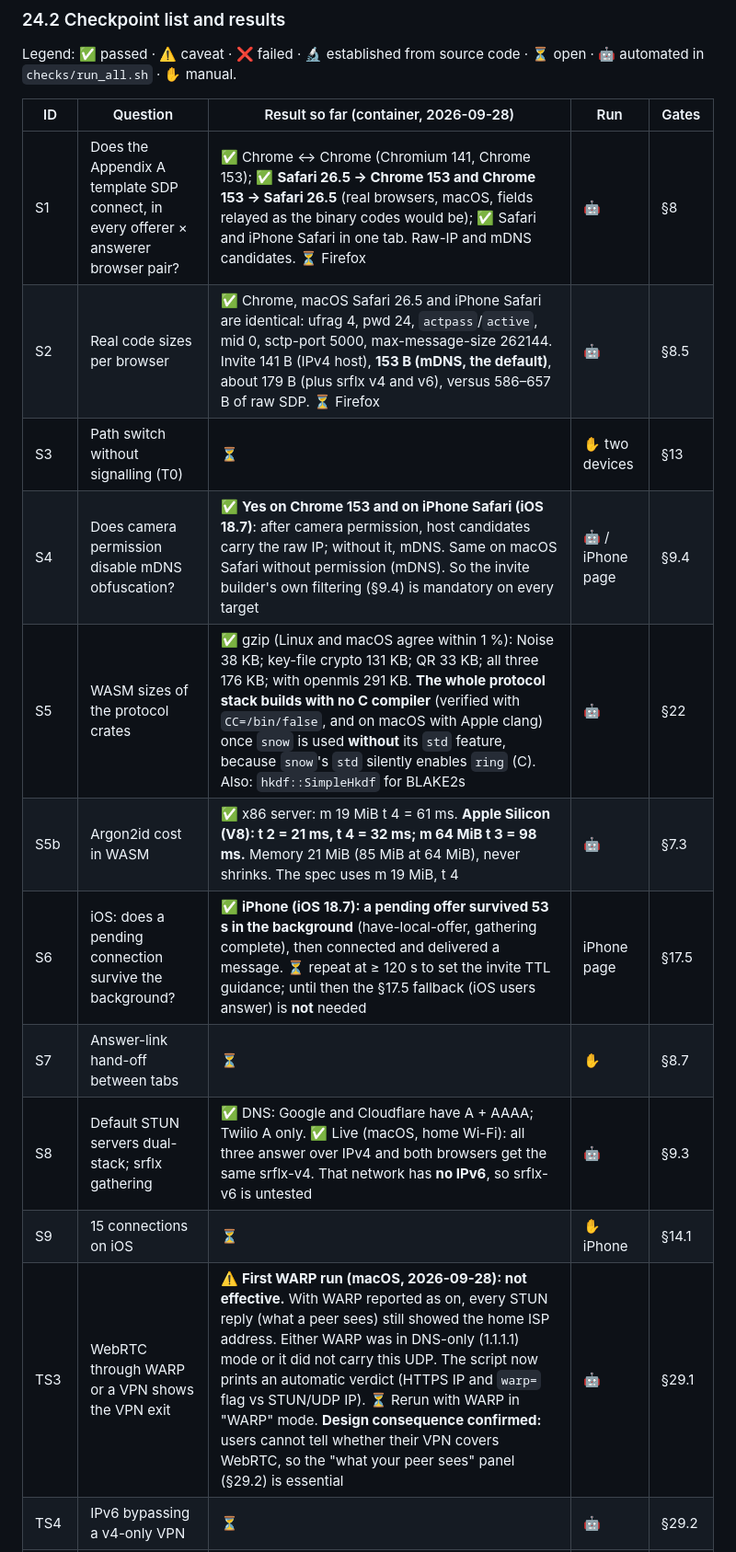
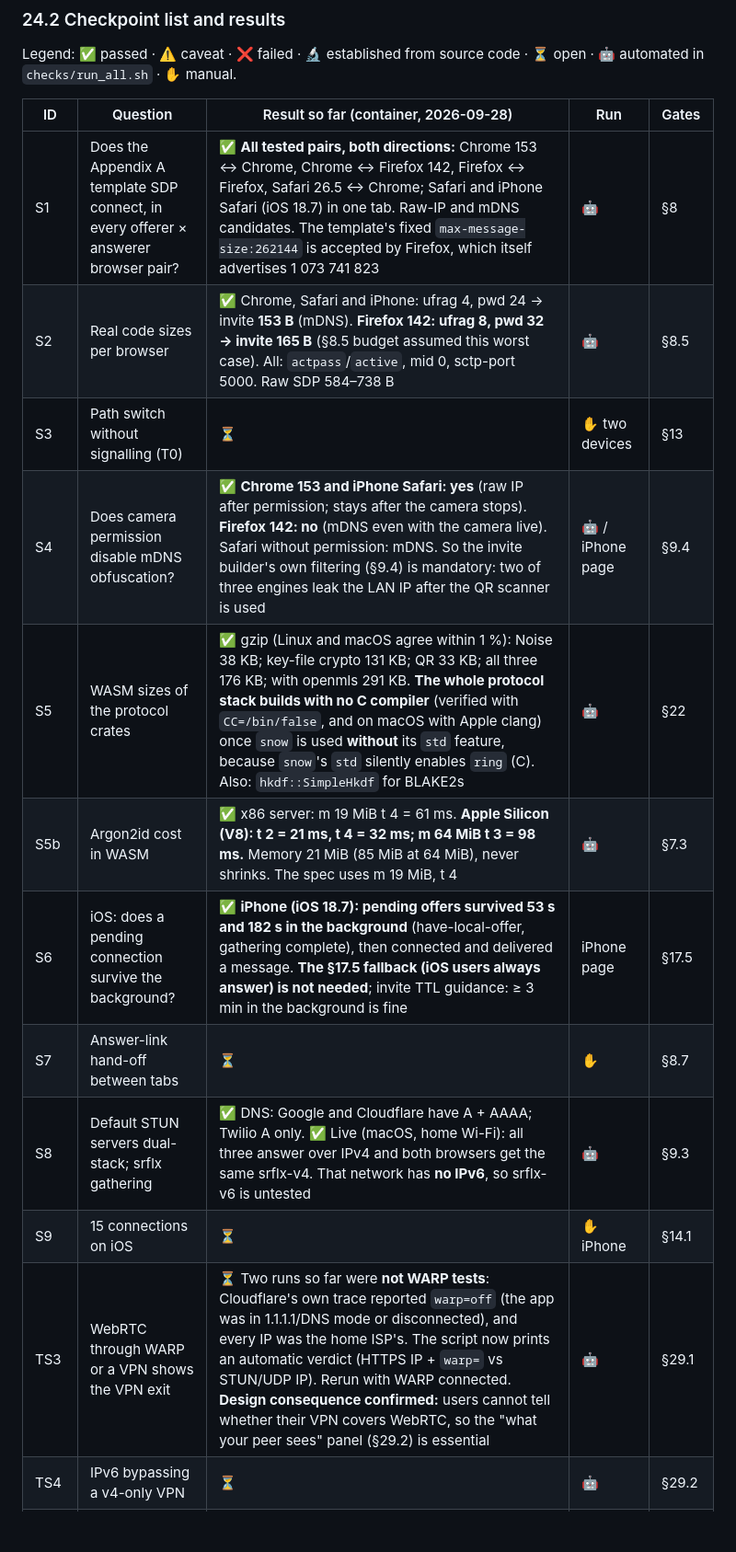
Before and after one commit to darkcite/ephem, a Markdown page: docs/P2P-CHAT.md, the part around one of its changes. Shown at 92% size. Rendered like a GitHub page; blank space fills up the shorter version.

Commit message:
docs: record Firefox, S6 182 s, S4 Firefox, TS3 and E8 status
Co-Authored-By: Claude Opus 5.5 <noreply@anthropic.com>
Claude-Session: https://claude.ai/code/session_018Thuc3rSDR8evgqfKzgt9q

```diff
--- a/docs/P2P-CHAT.md
+++ b/docs/P2P-CHAT.md
@@ -1103,16 +1105,16 @@ Legend: ✅ passed · ⚠️ caveat · ❌ failed · 🔬 established from sourc
 
 | ID | Question | Result so far (container, 2026-09-28) | Run | Gates |
 |---|---|---|---|---|
-| S1 | Does the Appendix A template SDP connect, in every offerer × answerer browser pair? | ✅ Chrome ↔ Chrome (Chromium 141, Chrome 153); ✅ **Safari 26.5 → Chrome 153 and Chrome 153 → Safari 26.5** (real browsers, macOS, fields relayed as the binary codes would be); ✅ Safari and iPhone Safari in one tab. Raw-IP and mDNS candidates. ⏳ Firefox | 🤖 | §8 |
-| S2 | Real code sizes per browser | ✅ Chrome, macOS Safari 26.5 and iPhone Safari are identical: ufrag 4, pwd 24, `actpass`/`active`, mid 0, sctp-port 5000, max-message-size 262144. Invite 141 B (IPv4 host), **153 B (mDNS, the default)**, about 179 B (plus srflx v4 and v6), versus 586–657 B of raw SDP. ⏳ Firefox | 🤖 | §8.5 |
+| S1 | Does the Appendix A template SDP connect, in every offerer × answerer browser pair? | ✅ **All tested pairs, both directions:** Chrome 153 ↔ Chrome, Chrome ↔ Firefox 142, Firefox ↔ Firefox, Safari 26.5 ↔ Chrome; Safari and iPhone Safari (iOS 18.7) in one tab. Raw-IP and mDNS candidates. The template's fixed `max-message-size:262144` is accepted by Firefox, which itself advertises 1 073 741 823 | 🤖 | §8 |
+| S2 | Real code sizes per browser | ✅ Chrome, Safari and iPhone: ufrag 4, pwd 24 → invite **153 B** (mDNS). **Firefox 142: ufrag 8, pwd 32 → invite 165 B** (§8.5 budget assumed this worst case). All: `actpass`/`active`, mid 0, sctp-port 5000. Raw SDP 584–738 B | 🤖 | §8.5 |
 | S3 | Path switch without signalling (T0) | ⏳ | ✋ two devices | §13 |
-| S4 | Does camera permission disable mDNS obfuscation? | ✅ **Yes on Chrome 153 and on iPhone Safari (iOS 18.7)**: after camera permission, host candidates carry the raw IP; without it, mDNS. Same on macOS Safari without permission (mDNS). So the invite builder's own filtering (§9.4) is mandatory on every target | 🤖 / iPhone page | §9.4 |
+| S4 | Does camera permission disable mDNS obfuscation? | ✅ **Chrome 153 and iPhone Safari: yes** (raw IP after permission; stays after the camera stops). **Firefox 142: no** (mDNS even with the camera live). Safari without permission: mDNS. So the invite builder's own filtering (§9.4) is mandatory: two of three engines leak the LAN IP after the QR scanner is used | 🤖 / iPhone page | §9.4 |
 | S5 | WASM sizes of the protocol crates | ✅ gzip (Linux and macOS agree within 1 %): Noise 38 KB; key-file crypto 131 KB; QR 33 KB; all three 176 KB; with openmls 291 KB. **The whole protocol stack builds with no C compiler** (verified with `CC=/bin/false`, and on macOS with Apple clang) once `snow` is used **without** its `std` feature, because `snow`'s `std` silently enables `ring` (C). Also: `hkdf::SimpleHkdf` for BLAKE2s | 🤖 | §22 |
 | S5b | Argon2id cost in WASM | ✅ x86 server: m 19 MiB t 4 = 61 ms. **Apple Silicon (V8): t 2 = 21 ms, t 4 = 32 ms; m 64 MiB t 3 = 98 ms.** Memory 21 MiB (85 MiB at 64 MiB), never shrinks. The spec uses m 19 MiB, t 4 | 🤖 | §7.3 |
-| S6 | iOS: does a pending connection survive the background? | ✅ **iPhone (iOS 18.7): a pending offer survived 53 s in the background** (have-local-offer, gathering complete), then connected and delivered a message. ⏳ repeat at ≥ 120 s to set the invite TTL guidance; until then the §17.5 fallback (iOS users answer) is **not** needed | iPhone page | §17.5 |
+| S6 | iOS: does a pending connection survive the background? | ✅ **iPhone (iOS 18.7): pending offers survived 53 s and 182 s in the background** (have-local-offer, gathering complete), then connected and delivered a message. **The §17.5 fallback (iOS users always answer) is not needed**; invite TTL guidance: ≥ 3 min in the background is fine | iPhone page | §17.5 |
 | S7 | Answer-link hand-off between tabs | ⏳ | ✋ | §8.7 |
 | S8 | Default STUN servers dual-stack; srflx gathering | ✅ DNS: Google and Cloudflare have A + AAAA; Twilio A only. ✅ Live (macOS, home Wi-Fi): all three answer over IPv4 and both browsers get the same srflx-v4. That network has **no IPv6**, so srflx-v6 is untested | 🤖 | §9.3 |
 | S9 | 15 connections on iOS | ⏳ | ✋ iPhone | §14.1 |
-| TS3 | WebRTC through WARP or a VPN shows the VPN exit | ⚠️ **First WARP run (macOS, 2026-09-28): not effective.** With WARP reported as on, every STUN reply (what a peer sees) still showed the home ISP address. Either WARP was in DNS-only (1.1.1.1) mode or it did not carry this UDP. The script now prints an automatic verdict (HTTPS IP and `warp=` flag vs STUN/UDP IP). ⏳ Rerun with WARP in "WARP" mode. **Design consequence confirmed:** users cannot tell whether their VPN covers WebRTC, so the "what your peer sees" panel (§29.2) is essential | 🤖 | §29.1 |
+| TS3 | WebRTC through WARP or a VPN shows the VPN exit | ⏳ Two runs so far were **not WARP tests**: Cloudflare's own trace reported `warp=off` (the app was in 1.1.1.1/DNS mode or disconnected), and every IP was the home ISP's. The script now prints an automatic verdict (HTTPS IP + `warp=` vs STUN/UDP IP). Rerun with WARP connected. **Design consequence confirmed:** users cannot tell whether their VPN covers WebRTC, so the "what your peer sees" panel (§29.2) is essential | 🤖 | §29.1 |
 | TS4 | IPv6 bypassing a v4-only VPN | ⏳ | 🤖 | §29.2 |
 | E1 | arti on `wasm32` (**G1**) | ✅ **Linux and macOS (arm64)**: arti 0.46.0, 16/16 crates, plus `arti-client` with onion client and service, ephemeral keystore, bridges, PT, rustls. Upstream has wasm stubs; `coarsetime` uses `performance.now()`. TLS: **ring** with `wasm32_unknown_unknown_js`. **Without the `compression` feature** (zstd/xz), **ring is the only C code**; it needs an LLVM clang with the WebAssembly backend (Linux clang; macOS `brew install llvm`). Extension point for Snowflake: `AbstractPtMgr` / `ChanMgr::set_pt_mgr` | 🤖 | §28 |
```
Also changed, not shown: other parts of docs/P2P-CHAT.md (+6 -4 lines).
